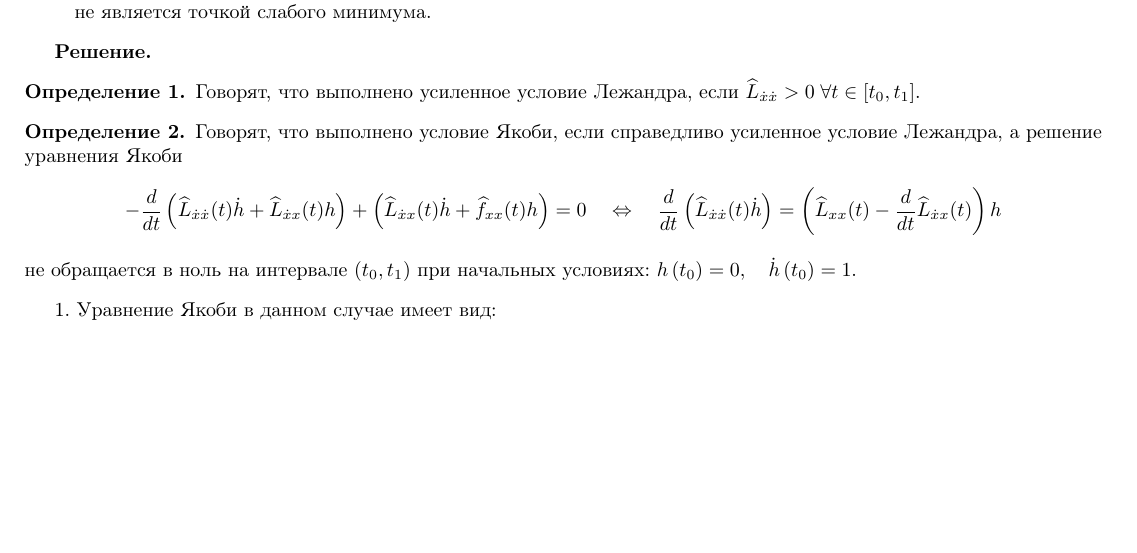
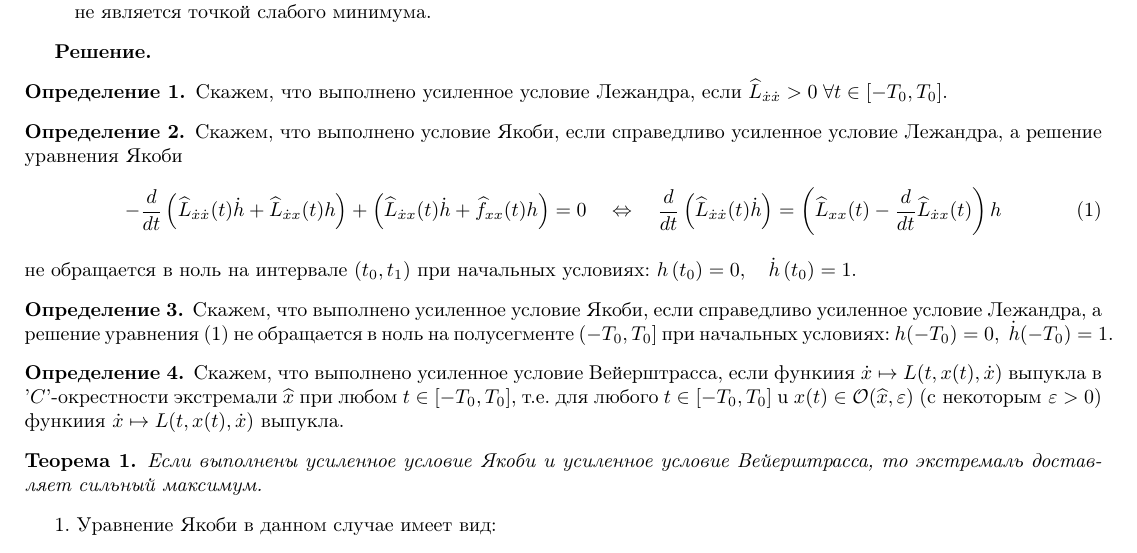
Before and after one commit to VsevolodZaostrovsky/MSUVariationalTasks, a LaTeX document (tasks.tex, which reads tasks/task28/task.tex): part of page 28 of 28, cut so that both start at the same text, the shorter picture padded with empty space. Compiled offline with pdfLaTeX.

Commit message:
28 theory info

```diff
--- a/tasks/task28/task.tex
+++ b/tasks/task28/task.tex
@@ -14,23 +14,48 @@
 
     \textbf{Peшение.}
     \begin{definition}
-        Говорят, что выполнено усиленное условие Лежандра,
-        если $\widehat L_{\dot{x}\dot{x}} > 0 \; \forall t \in [t_0, t_1]$.
+        Скажем, что выполнено усиленное условие Лежандра,
+        если $\widehat L_{\dot{x}\dot{x}} > 0 \; \forall t \in [-T_0, T_0]$.
     \end{definition}
 
-    \begin{definition} Говорят, что выполнено условие Якоби,
+    \begin{definition} Скажем, что выполнено условие Якоби,
         если справедливо усиленное условие Лежандра, а решение уравнения Якоби
-        \begin{equation*}
+        \begin{equation} \label{eqJacobi28}
             -\frac{d}{d t}\left(\widehat{L}_{\dot{x} \dot{x}}(t) \dot{h}
                 +\widehat{L}_{\dot{x} x}(t) h\right)
                 +\left(\widehat{L}_{\dot{x} x}(t) \dot{h}
                 +\widehat{f}_{x x}(t) h\right)=0 \quad
                 \Leftrightarrow \quad \frac{d}{d t}\left(\widehat{L}_{\dot{x} \dot{x}}(t) \dot{h}\right)
                 =\left(\widehat{L}_{x x}(t)-\frac{d}{d t} \widehat{L}_{\dot{x} x}(t)\right) h
-        \end{equation*}
+        \end{equation}
         не обращается в ноль на интервале $\left(t_0, t_1\right)$ при начальных условиях:
         $h\left(t_0\right)=0, \quad \dot{h}\left(t_0\right)=1$.
-\end{definition}
+    \end{definition}
+    \begin{definition}
+        Скажем, что выполнено усиленное условие Якоби, если справедливо усиленное условие
+        Лежандра, а решение уравнения \eqref{eqJacobi28} не обращается в ноль на полусегменте
+        $(-T_0, T_0]$ при начальных условиях: ${h(-T_0)=0, \; \dot{h}(-T_0)=1}$.
+    \end{definition}
+
+    \begin{definition}
+        Скажем, что выполнено усиленное условие Вейерштрасса,
+        если функиия $\dot{x} \mapsto L(t, x(t), \dot{x})$
+        выпукла в '$C$'-окрестности экстремали $\widehat{x}$
+        при любом $t \in\left[-T_0, T_0\right]$, т.е. для любого
+        $t \in\left[-T_0, T_0\right]$ u $x(t) \in
+        \mathcal{O}(\widehat{x}, \varepsilon) \;
+        (\text {с некоторым } {\varepsilon>0})$ функиия
+        $\dot{x} \mapsto L(t, x(t), \dot{x})$ выпукла.
+    \end{definition}
+
+    \begin{theorem}
+        Если выполнены усиленное
+        условие Якоби и усиленное условие Вейерштрасса, то экстремаль доставляет
+        сильный максимум.
+    \end{theorem}
+
+
+
 
 1. Уравнение Якоби в данном случае имеет вид:
 \begin{equation*}
```
